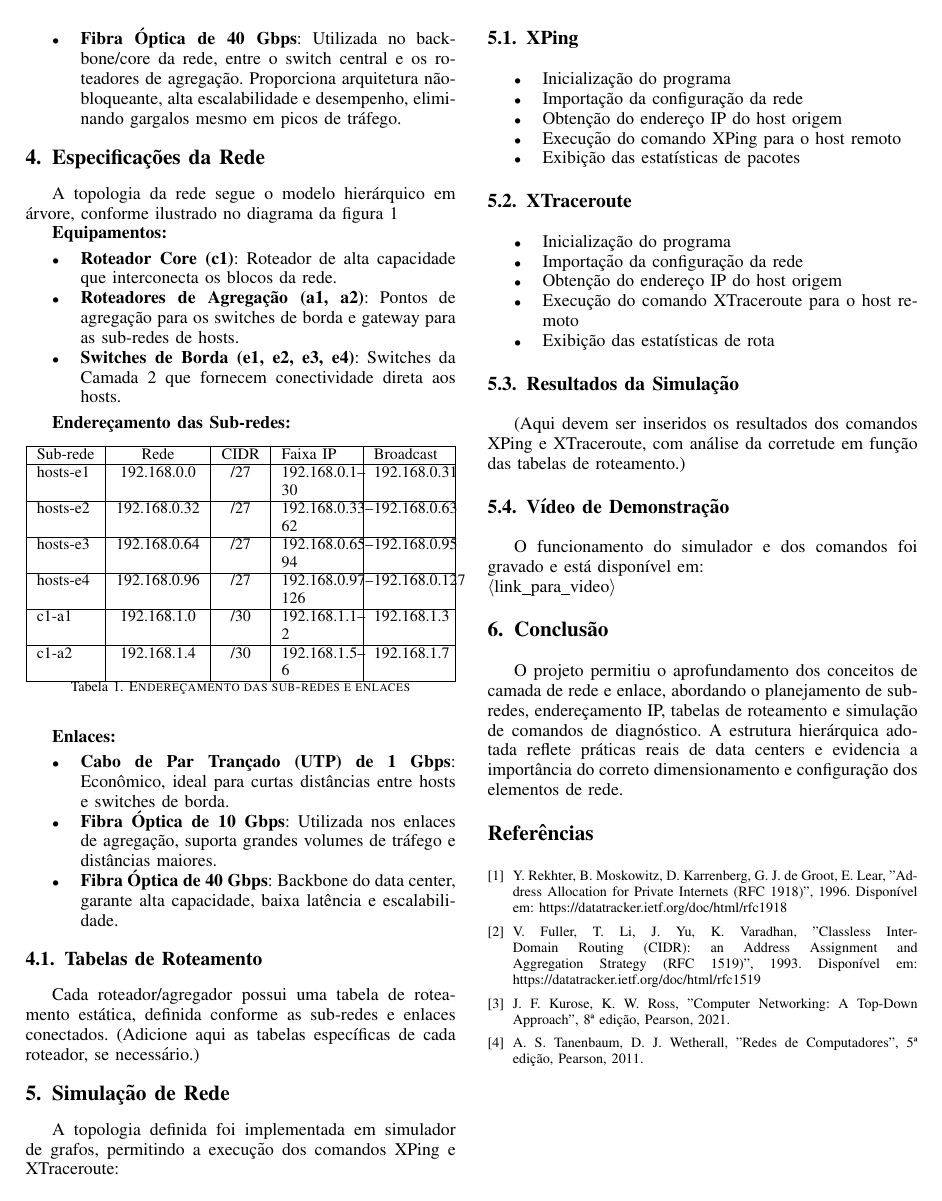
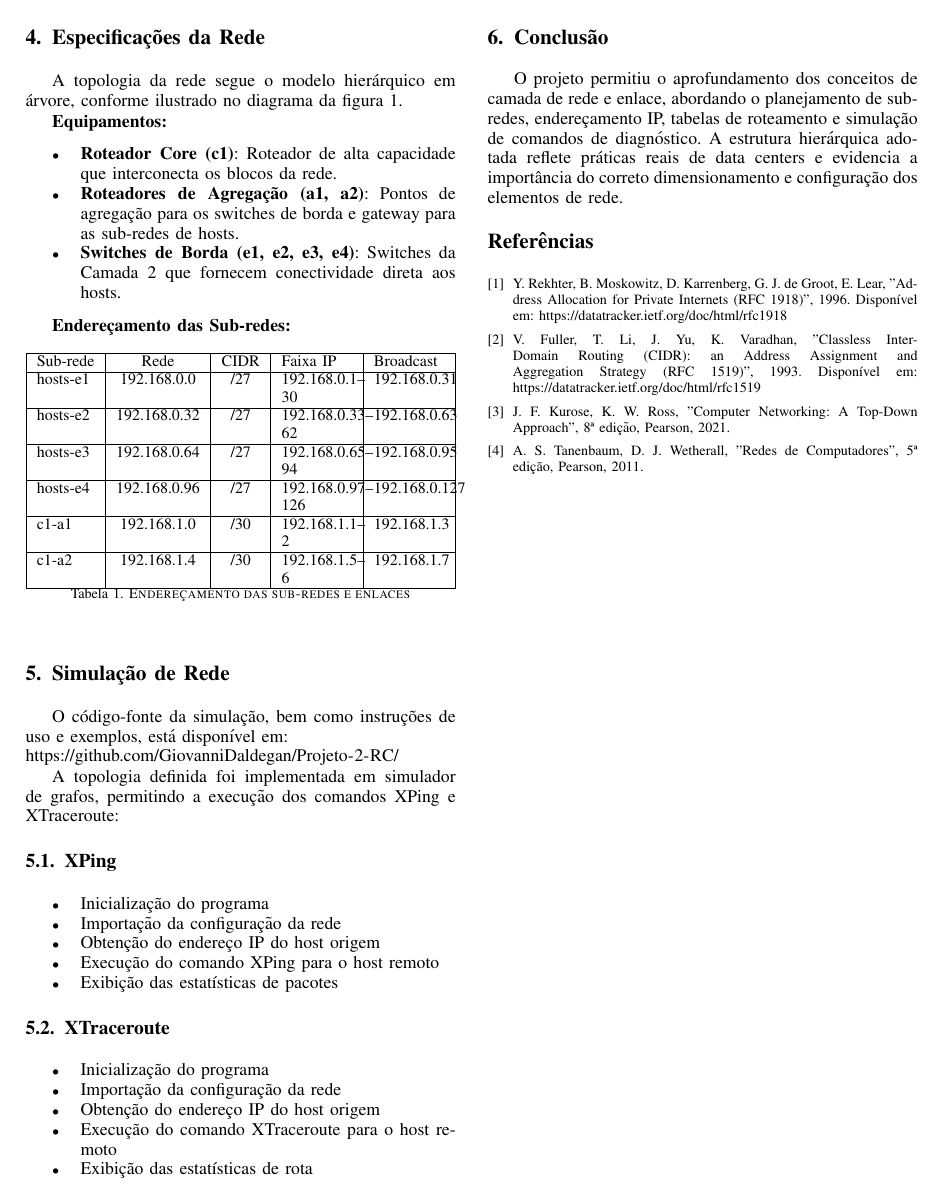
Before and after one commit to GiovanniDaldegan/Projeto-2-RC, a LaTeX paper (latex/main.tex): page 2 of 2. Compiled offline with pdfLaTeX.

Commit message:
atualizando quase final o pdf

```diff
--- a/latex/main.tex
+++ b/latex/main.tex
@@ -458,6 +458,3 @@ Cada elemento está identificado no diagrama abaixo, com seus respectivos endere
 
 \textbf{Tipos e capacidades dos enlaces:}
 \begin{itemize}
-    \item \textbf{Cabo de Par Trançado (UTP) de 1 Gbps}: Utilizado entre switches de borda e hosts. Solução econômica, ideal para curtas distâncias em racks adjacentes, com largura de banda suficiente para aplicações corporativas.
-    \item \textbf{Fibra Óptica de 10 Gbps}: Utilizada nos enlaces de agregação entre switches de borda e roteadores de agregação. Garante alto desempenho, evita gargalos e suporta maiores distâncias sem perda de sinal, sendo imune a interferências eletromagnéticas.
-    \item \textbf{Fibra Óptica de 40 Gbps}: Utilizada no backbone/core da rede, entre o switch central e os roteadores de agregação. Proporciona arquitetura não-bloqueante, alta escalabilidade e desempenho, eliminando gargalos mesmo em picos de tráfego.
@@ -465,7 +465,7 @@ Cada elemento está identificado no diagrama abaixo, com seus respectivos endere
 
 \section{Especificações da Rede}
 
-A topologia da rede segue o modelo hierárquico em árvore, conforme ilustrado no diagrama da figura 1
+A topologia da rede segue o modelo hierárquico em árvore, conforme ilustrado no diagrama da figura 1.
 % Diagrama da topologia
 %\begin{figure}[!h]
 %\centering
@@ -506,18 +506,21 @@ c1-a2 & 192.168.1.4 & /30 & 192.168.1.5--6 & 192.168.1.7 \\
 \caption{Endereçamento das sub-redes e enlaces}
 \end{table}
 
-\textbf{Enlaces:}
-\begin{itemize}
-    \item \textbf{Cabo de Par Trançado (UTP) de 1 Gbps}: Econômico, ideal para curtas distâncias entre hosts e switches de borda.
-    \item \textbf{Fibra Óptica de 10 Gbps}: Utilizada nos enlaces de agregação, suporta grandes volumes de tráfego e distâncias maiores.
-    \item \textbf{Fibra Óptica de 40 Gbps}: Backbone do data center, garante alta capacidade, baixa latência e escalabilidade.
-\end{itemize}
+% \textbf{Enlaces:}
+% \begin{itemize}
+%     \item \textbf{Cabo de Par Trançado (UTP) de 1 Gbps}: Econômico, ideal para curtas distâncias entre hosts e switches de borda.
+%     \item \textbf{Fibra Óptica de 10 Gbps}: Utilizada nos enlaces de agregação, suporta grandes volumes de tráfego e distâncias maiores.
+%     \item \textbf{Fibra Óptica de 40 Gbps}: Backbone do data center, garante alta capacidade, baixa latência e escalabilidade.
+% \end{itemize}
 
-\subsection{Tabelas de Roteamento}
+% \subsection{Tabelas de Roteamento}
 
-Cada roteador/agregador possui uma tabela de roteamento estática, definida conforme as sub-redes e enlaces conectados. (Adicione aqui as tabelas específicas de cada roteador, se necessário.)
+% Cada roteador/agregador possui uma tabela de roteamento estática, definida conforme as sub-redes e enlaces conectados. (Adicione aqui as tabelas específicas de cada roteador, se necessário.)
 
 \section{Simulação de Rede}
+
+O código-fonte da simulação, bem como instruções de uso e exemplos, está disponível em: \\
+\url{https://github.com/GiovanniDaldegan/Projeto-2-RC/}
 
 A topologia definida foi implementada em simulador de grafos, permitindo a execução dos comandos XPing e XTraceroute:
 
@@ -539,14 +542,14 @@ A topologia definida foi implementada em simulador de grafos, permitindo a execu
     \item Exibição das estatísticas de rota
 \end{itemize}
 
-\subsection{Resultados da Simulação}
+% \subsection{Resultados da Simulação}
 
-(Aqui devem ser inseridos os resultados dos comandos XPing e XTraceroute, com análise da corretude em função das tabelas de roteamento.)
+% (Aqui devem ser inseridos os resultados dos comandos XPing e XTraceroute, com análise da corretude em função das tabelas de roteamento.)
 
-\subsection{Vídeo de Demonstração}
+% \subsection{Vídeo de Demonstração}
 
-O funcionamento do simulador e dos comandos foi gravado e está disponível em: \\
-\url{<link_para_video>}
+% O funcionamento do simulador e dos comandos foi gravado e está disponível em: \\
+% \url{<link_para_video>}
 
 \section{Conclusão}
 
```
Also changed, not shown: latex/main.pdf, latex/main.tex (3 more changed lines), 1 other file.
